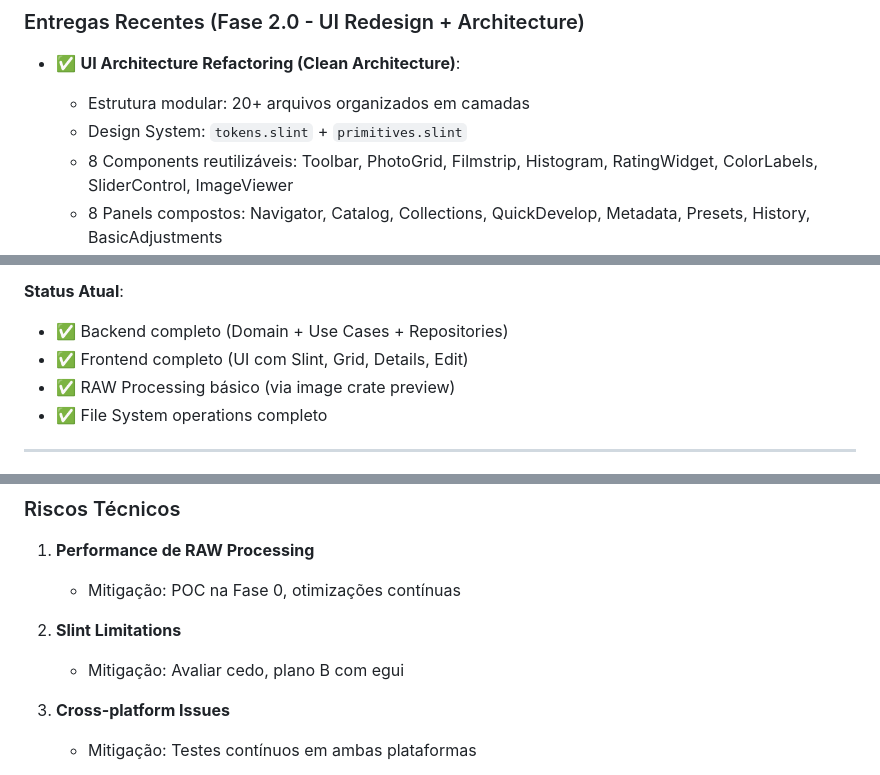
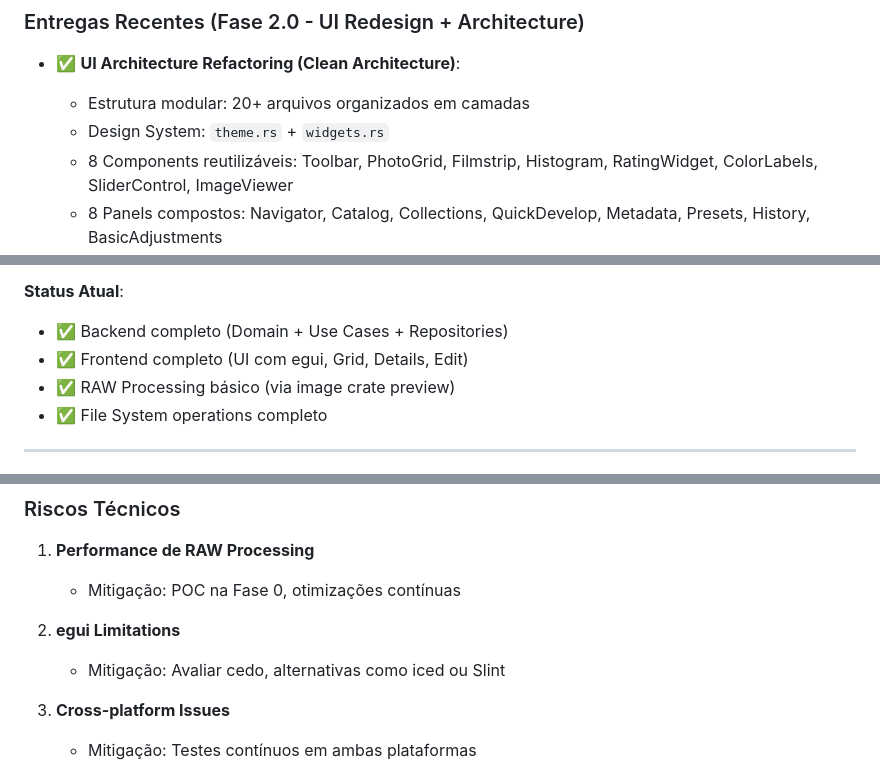
Before and after one commit to alexkads/VintageLightbox, a Markdown page: docs/04-ROADMAP.md, 3 parts joined by grey strips. Rendered like a GitHub page.

```diff
--- a/docs/04-ROADMAP.md
+++ b/docs/04-ROADMAP.md
@@ -89,7 +95,7 @@ Este roadmap divide o desenvolvimento em fases incrementais, seguindo **Clean Ar
 ### Entregas Recentes (Fase 2.0 - UI Redesign + Architecture)
 - ✅ **UI Architecture Refactoring (Clean Architecture)**:
   - Estrutura modular: 20+ arquivos organizados em camadas
-  - Design System: `tokens.slint` + `primitives.slint`
+  - Design System: `theme.rs` + `widgets.rs`
   - 8 Components reutilizáveis: Toolbar, PhotoGrid, Filmstrip, Histogram, RatingWidget, ColorLabels, SliderControl, ImageViewer
   - 8 Panels compostos: Navigator, Catalog, Collections, QuickDevelop, Metadata, Presets, History, BasicAdjustments
   - 2 Views principais: LibraryView, DevelopView
@@ -348,7 +356,7 @@ Criar versão mínima funcional com importação, visualização, edição bási
 
 **Status Atual**:
 - ✅ Backend completo (Domain + Use Cases + Repositories)
-- ✅ Frontend completo (UI com Slint, Grid, Details, Edit)
+- ✅ Frontend completo (UI com egui, Grid, Details, Edit)
 - ✅ RAW Processing básico (via image crate preview)
 - ✅ File System operations completo
 
@@ -709,8 +717,8 @@ Criar versão mínima funcional com importação, visualização, edição bási
 1. **Performance de RAW Processing**
    - Mitigação: POC na Fase 0, otimizações contínuas
 
-2. **Slint Limitations**
-   - Mitigação: Avaliar cedo, plano B com egui
+2. **egui Limitations**
+   - Mitigação: Avaliar cedo, alternativas como iced ou Slint
 
 3. **Cross-platform Issues**
    - Mitigação: Testes contínuos em ambas plataformas
```
Also changed, not shown: other parts of docs/04-ROADMAP.md (+17 -9 lines).
